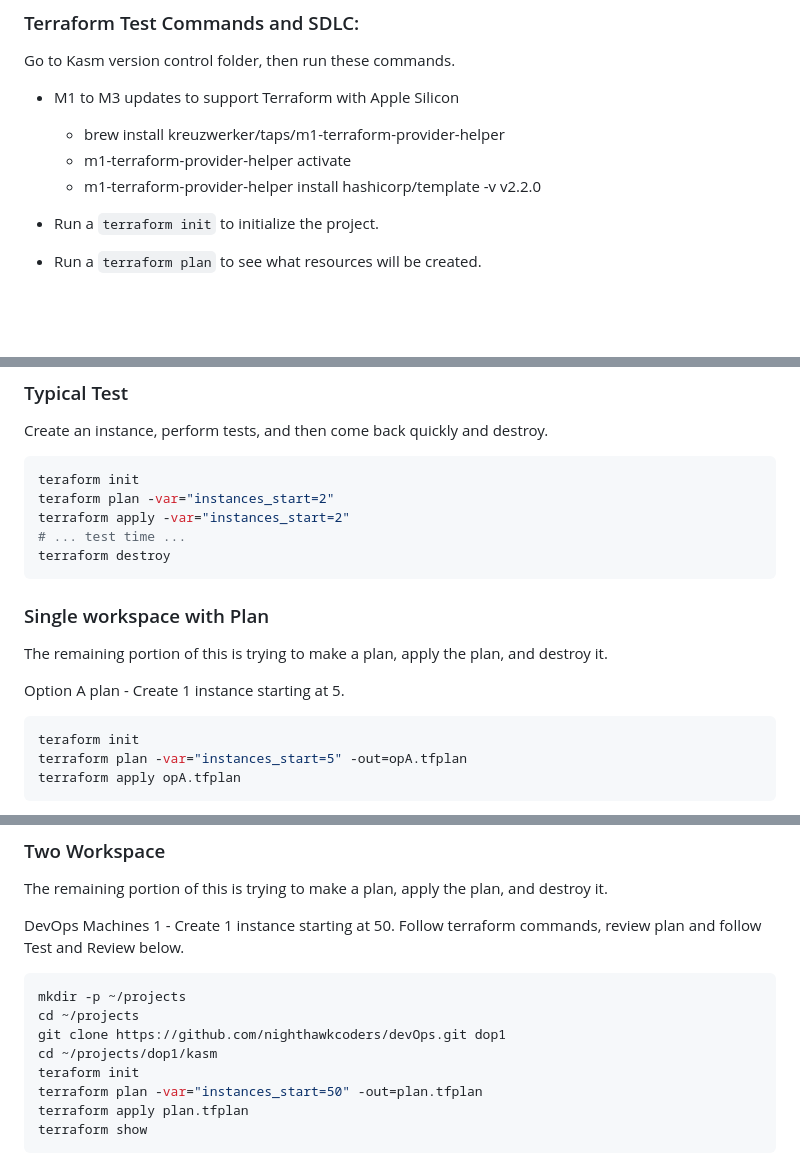
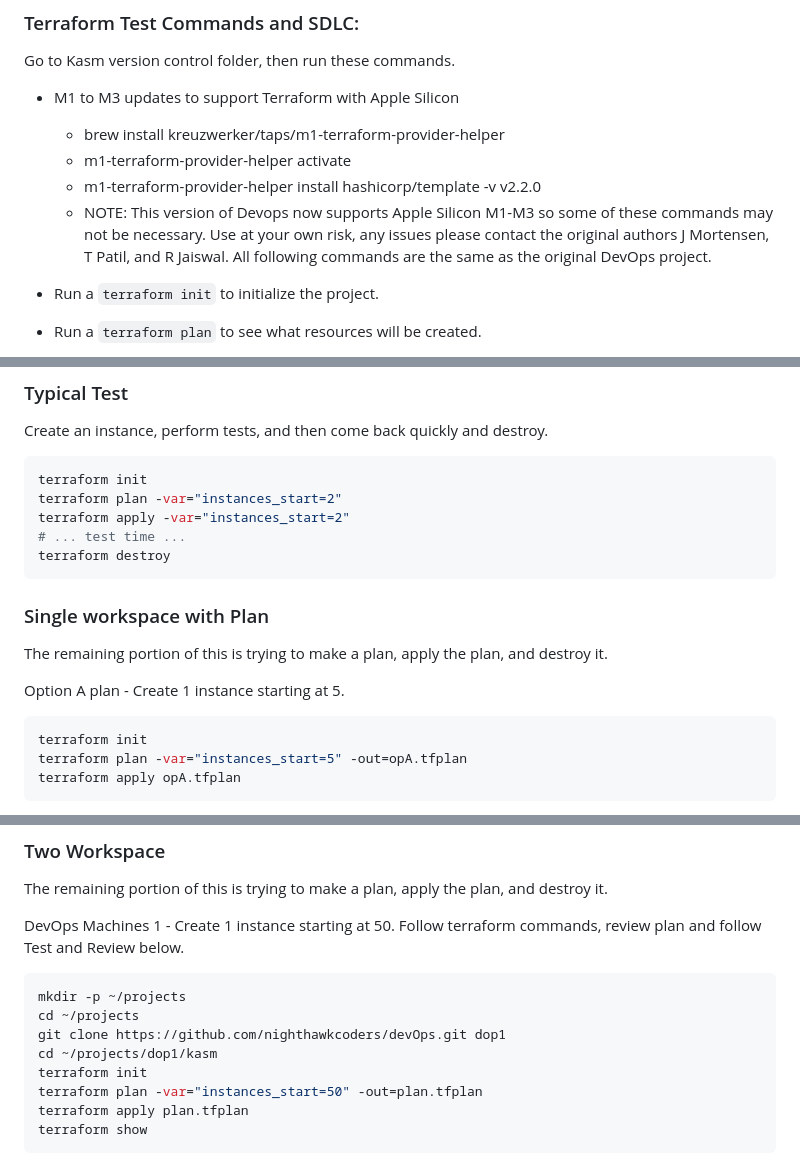
Before and after one commit to nighthawkcoders/devOps, a Markdown page: kasm_ec2_desktops/README.md, 3 parts joined by grey strips. Drawn GitHub-style; blank space fills up the shorter version.

Commit message:
Update README.md
Adding acknowledgment of new updates to the M1-M3 code, and giving warning that my code is from a beginner. also fixing some typos in commands see lines 29, 30, 42, and 70

````diff
--- a/kasm_ec2_desktops/README.md
+++ b/kasm_ec2_desktops/README.md
@@ -5,6 +5,7 @@ Go to Kasm version control folder, then run these commands.
     - brew install kreuzwerker/taps/m1-terraform-provider-helper
     - m1-terraform-provider-helper activate
     - m1-terraform-provider-helper install hashicorp/template -v v2.2.0
+    - NOTE: This version of Devops now supports Apple Silicon M1-M3 so some of these commands may not be necessary. Use at your own risk, any issues please contact the original authors J Mortensen, T Patil, and R Jaiswal. All following commands are the same as the original DevOps project.
 - Run a `terraform init` to initialize the project.
 - Run a `terraform plan` to see what resources will be created.
 - If the plan looks good, run `terraform apply` to create the Nginx configurations.
@@ -25,8 +26,8 @@ Run these commands to build EC2 instances
 Create an instance, perform tests, and then come back quickly and destroy.
 
 ```bash
-teraform init
-teraform plan -var="instances_start=2"
+terraform init
+terraform plan -var="instances_start=2"
 terraform apply -var="instances_start=2"
 # ... test time ...
 terraform destroy
@@ -38,7 +39,7 @@ The remaining portion of this is trying to make a plan, apply the plan, and dest
 Option A plan - Create 1 instance starting at 5.
 
 ```bash
-teraform init
+terraform init
 terraform plan -var="instances_start=5" -out=opA.tfplan
 terraform apply opA.tfplan
 ```
@@ -66,7 +67,7 @@ mkdir -p ~/projects
 cd ~/projects
 git clone https://github.com/nighthawkcoders/devOps.git dop1
 cd ~/projects/dop1/kasm
-teraform init
+terraform init
 terraform plan -var="instances_start=50" -out=plan.tfplan
 terraform apply plan.tfplan
 terraform show
````
